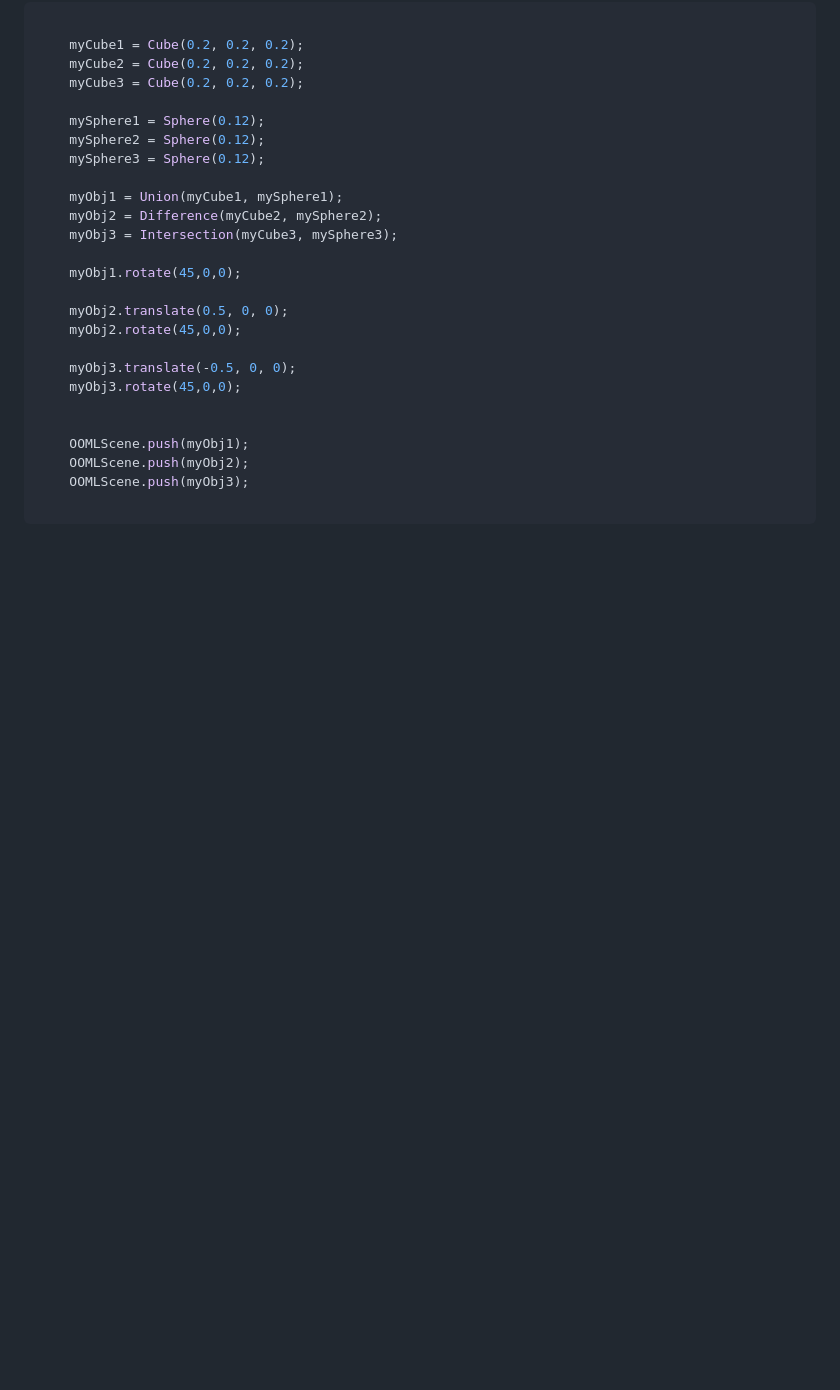
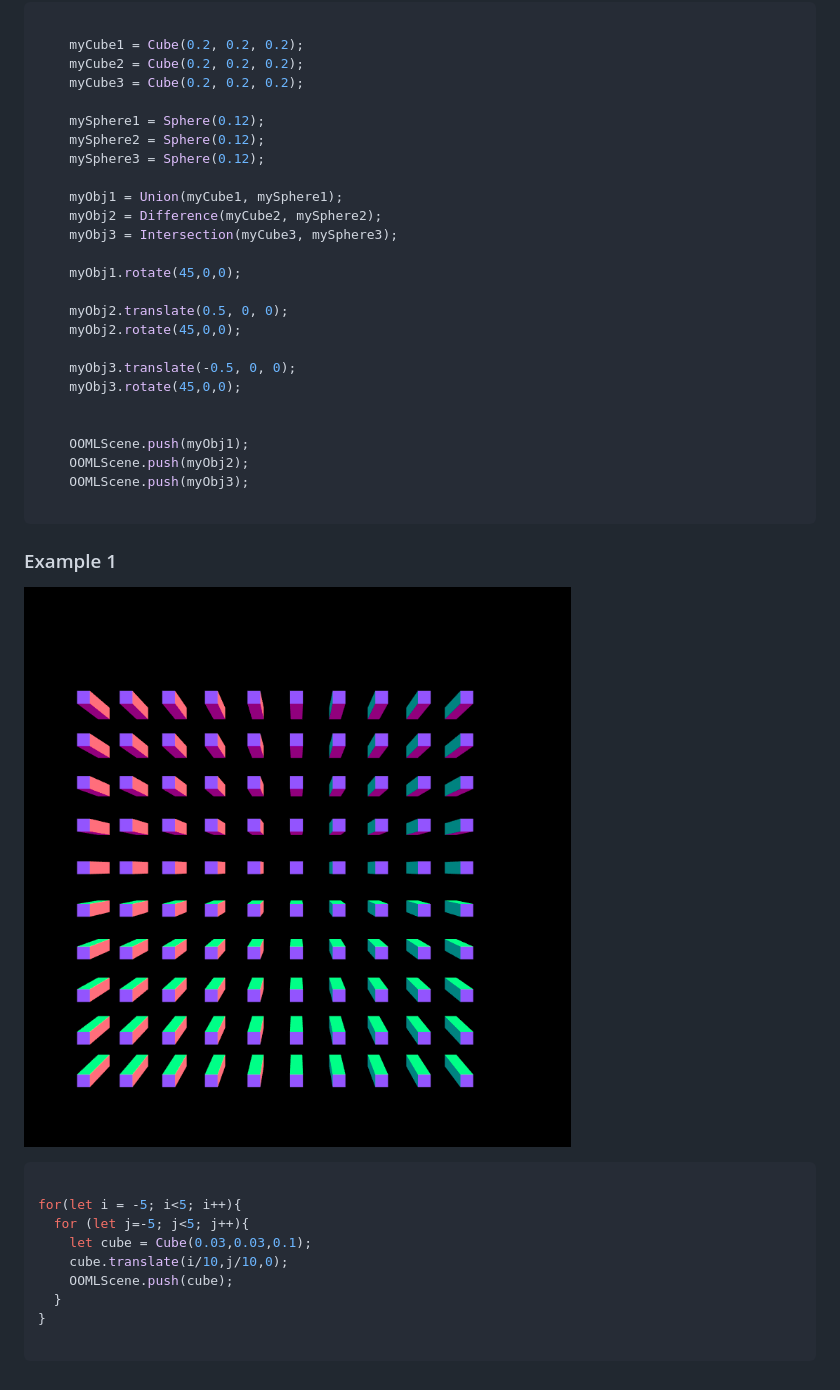
Before and after one commit to avalero/OOML.js, a Markdown page: README.md, the part around the change printed below. Drawn GitHub-style; pictures changed too: images/example2.png (added); blank space fills up the shorter version.

Commit message:
example of for loop

````diff
--- a/README.md
+++ b/README.md
@@ -47,3 +47,18 @@ Check the rest of dependencies on [package.json file](./package.json)
     OOMLScene.push(myObj3);
 
 ```
+### Example 1
+
+![Alt text](/images/example2.png?raw=true "For loop")
+
+```javascript
+
+for(let i = -5; i<5; i++){
+  for (let j=-5; j<5; j++){
+    let cube = Cube(0.03,0.03,0.1);
+    cube.translate(i/10,j/10,0);
+    OOMLScene.push(cube);
+  }
+}
+
+```
````
Also changed, not shown: other parts of README.md (+1 -1 lines), images/image1.png (deleted), 1 other file.
